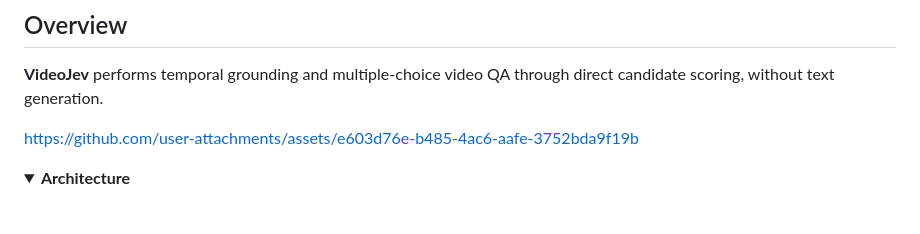
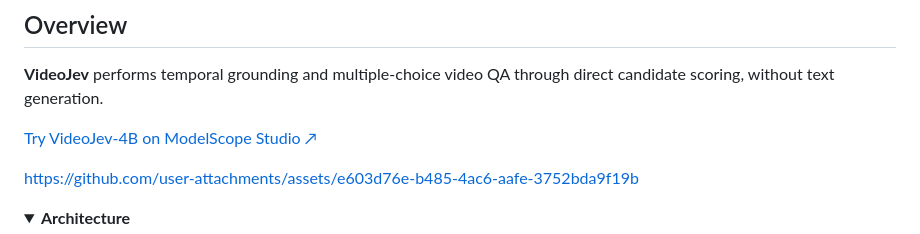
Before and after one commit to MCG-NJU/VideoJev, a Markdown page: README.md, the part around the change. Rendered like a GitHub page; folded sections open; blank space fills up the shorter version.

Commit message:
Link interactive VideoJev demo

```diff
--- a/README.md
+++ b/README.md
@@ -23,6 +23,8 @@
 ## Overview
 
 **VideoJev** performs temporal grounding and multiple-choice video QA through direct candidate scoring, without text generation.
+
+[Try VideoJev-4B on ModelScope Studio ↗](https://modelscope.cn/studios/MCG-NJU/VideoJev-Demo)
 
 https://github.com/user-attachments/assets/e603d76e-b485-4ac6-aafe-3752bda9f19b
 
```
